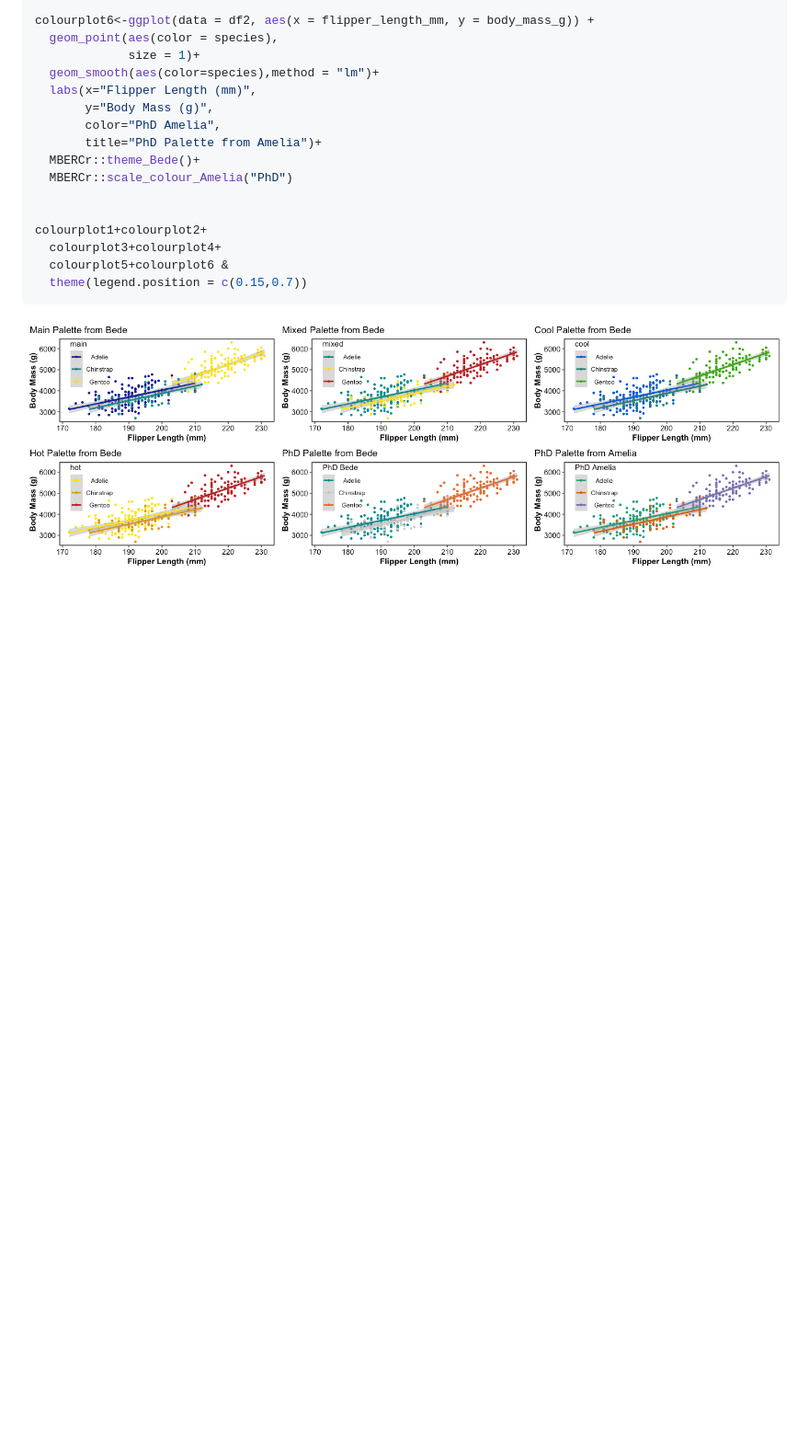
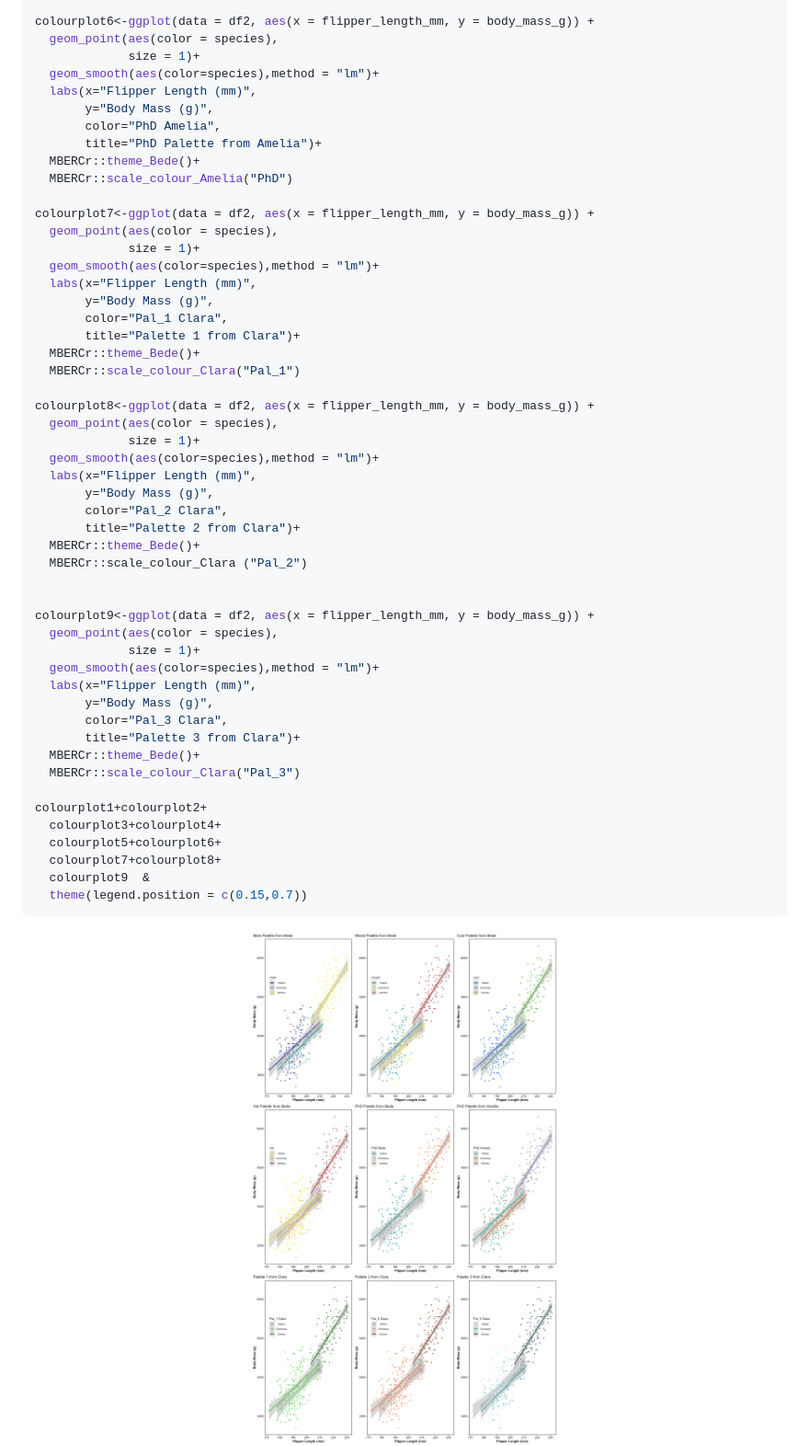
Before and after one commit to MBERC/MBERCr, a Markdown page: README.md, the part around the change printed below. Shown: that part at 92% size. Rendered like a GitHub page; pictures changed too: man/figures/README-colour use-1.png; blank space fills up the shorter version.

Commit message:
clara's palettes have been added

````diff
--- a/README.md
+++ b/README.md
@@ -240,10 +240,45 @@ colourplot6<-ggplot(data = df2, aes(x = flipper_length_mm, y = body_mass_g)) +
   MBERCr::theme_Bede()+
   MBERCr::scale_colour_Amelia("PhD")
 
+colourplot7<-ggplot(data = df2, aes(x = flipper_length_mm, y = body_mass_g)) +
+  geom_point(aes(color = species),
+             size = 1)+
+  geom_smooth(aes(color=species),method = "lm")+
+  labs(x="Flipper Length (mm)",
+       y="Body Mass (g)",
+       color="Pal_1 Clara",
+       title="Palette 1 from Clara")+
+  MBERCr::theme_Bede()+
+  MBERCr::scale_colour_Clara("Pal_1")
+
+colourplot8<-ggplot(data = df2, aes(x = flipper_length_mm, y = body_mass_g)) +
+  geom_point(aes(color = species),
+             size = 1)+
+  geom_smooth(aes(color=species),method = "lm")+
+  labs(x="Flipper Length (mm)",
+       y="Body Mass (g)",
+       color="Pal_2 Clara",
+       title="Palette 2 from Clara")+
+  MBERCr::theme_Bede()+
+  MBERCr::scale_colour_Clara ("Pal_2")
+
+
+colourplot9<-ggplot(data = df2, aes(x = flipper_length_mm, y = body_mass_g)) +
+  geom_point(aes(color = species),
+             size = 1)+
+  geom_smooth(aes(color=species),method = "lm")+
+  labs(x="Flipper Length (mm)",
+       y="Body Mass (g)",
+       color="Pal_3 Clara",
+       title="Palette 3 from Clara")+
+  MBERCr::theme_Bede()+
+  MBERCr::scale_colour_Clara("Pal_3")
 
 colourplot1+colourplot2+
   colourplot3+colourplot4+
-  colourplot5+colourplot6 &
+  colourplot5+colourplot6+
+  colourplot7+colourplot8+
+  colourplot9  &
   theme(legend.position = c(0.15,0.7))
 ```
 
````
Also changed, not shown: other parts of README.md (+41 -1 lines), 10 other files.
